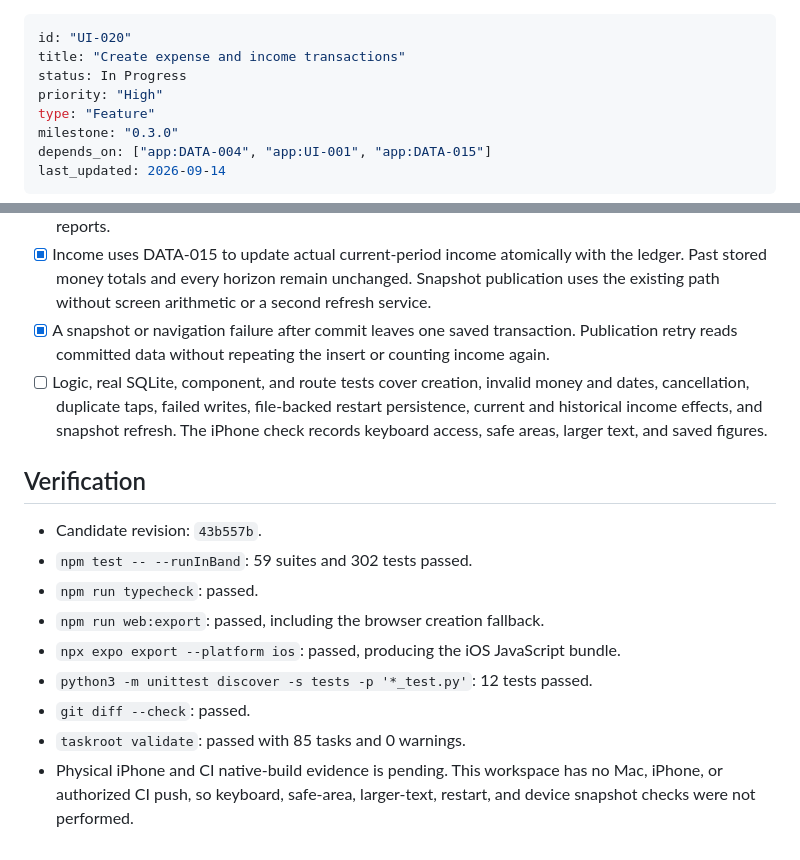
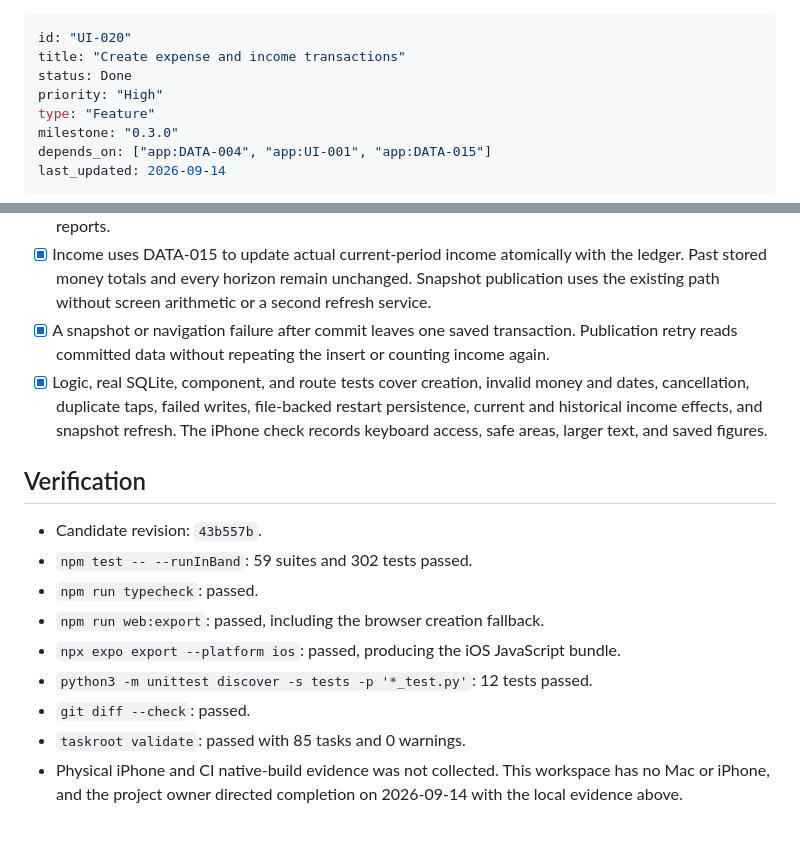
Before and after one commit to NgTHung/Carryover, a Markdown page: .tasks/app/UI-020-create-expense-and-income-transactions.md, 2 parts joined by grey strips. GitHub-like rendering.

Commit message:
chore(tasks): complete UI-020

```diff
--- a/.tasks/app/UI-020-create-expense-and-income-transactions.md
+++ b/.tasks/app/UI-020-create-expense-and-income-transactions.md
@@ -1,7 +1,7 @@
 ---
 id: "UI-020"
 title: "Create expense and income transactions"
-status: In Progress
+status: Done
 priority: "High"
 type: "Feature"
 milestone: "0.3.0"
@@ -24,7 +24,7 @@ Follow docs/spec/period-income-policy.md. DATA-015 supplies period opening and a
 - [x] Expense and income actions remain reachable in an empty list. After creation, the list selects the saved transaction's period and clears filters so the row is visible; existing notifications refresh the list and reports.
 - [x] Income uses DATA-015 to update actual current-period income atomically with the ledger. Past stored money totals and every horizon remain unchanged. Snapshot publication uses the existing path without screen arithmetic or a second refresh service.
 - [x] A snapshot or navigation failure after commit leaves one saved transaction. Publication retry reads committed data without repeating the insert or counting income again.
-- [ ] Logic, real SQLite, component, and route tests cover creation, invalid money and dates, cancellation, duplicate taps, failed writes, file-backed restart persistence, current and historical income effects, and snapshot refresh. The iPhone check records keyboard access, safe areas, larger text, and saved figures.
+- [x] Logic, real SQLite, component, and route tests cover creation, invalid money and dates, cancellation, duplicate taps, failed writes, file-backed restart persistence, current and historical income effects, and snapshot refresh. The iPhone check records keyboard access, safe areas, larger text, and saved figures.
 
 ## Verification
 
@@ -36,4 +36,4 @@ Follow docs/spec/period-income-policy.md. DATA-015 supplies period opening and a
 - `python3 -m unittest discover -s tests -p '*_test.py'`: 12 tests passed.
 - `git diff --check`: passed.
 - `taskroot validate`: passed with 85 tasks and 0 warnings.
-- Physical iPhone and CI native-build evidence is pending. This workspace has no Mac, iPhone, or authorized CI push, so keyboard, safe-area, larger-text, restart, and device snapshot checks were not performed.
+- Physical iPhone and CI native-build evidence was not collected. This workspace has no Mac or iPhone, and the project owner directed completion on 2026-09-14 with the local evidence above.
```
